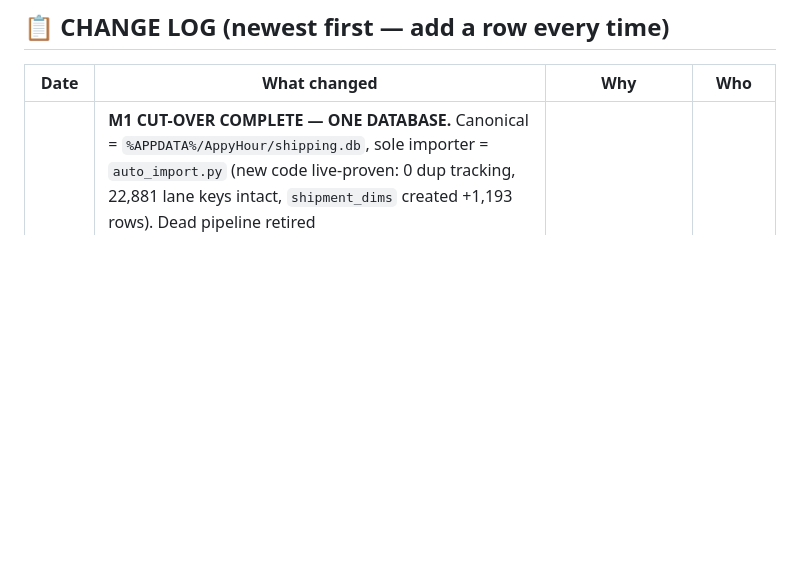
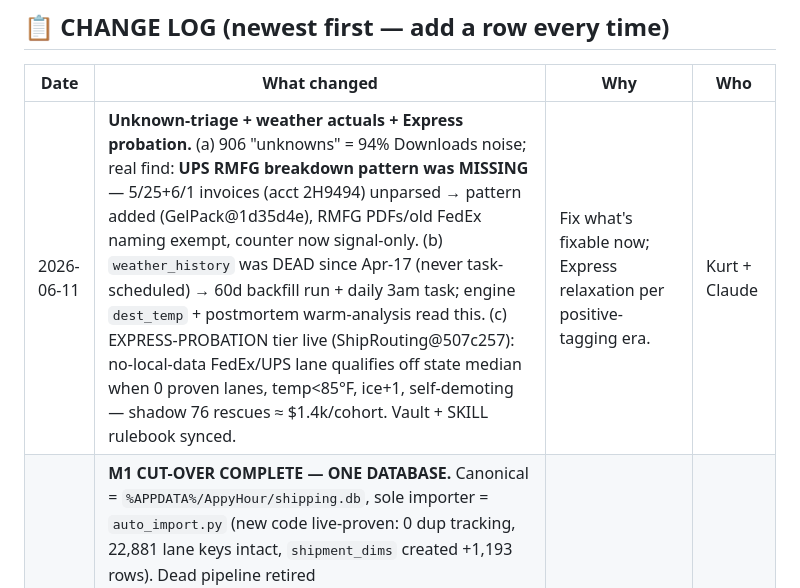
Before and after one commit to kurt-lgtm/AppyHour, a Markdown page: SHIPPING_PIPELINE.md, the part around the change. Drawn GitHub-style; blank space fills up the shorter version.

Commit message:
docs: REBUILD-WITH-AI disaster-recovery runbook + changelog (unknown-triage/weather/probation)

```diff
--- a/SHIPPING_PIPELINE.md
+++ b/SHIPPING_PIPELINE.md
@@ -11,6 +11,7 @@
 ## 📋 CHANGE LOG (newest first — add a row every time)
 | Date | What changed | Why | Who |
 |---|---|---|---|
+| 2026-06-11 | **Unknown-triage + weather actuals + Express probation.** (a) 906 "unknowns" = 94% Downloads noise; real find: **UPS RMFG breakdown pattern was MISSING** — 5/25+6/1 invoices (acct 2H9494) unparsed → pattern added (GelPack@1d35d4e), RMFG PDFs/old FedEx naming exempt, counter now signal-only. (b) `weather_history` was DEAD since Apr-17 (never task-scheduled) → 60d backfill run + daily 3am task; engine `dest_temp` + postmortem warm-analysis read this. (c) EXPRESS-PROBATION tier live (ShipRouting@507c257): no-local-data FedEx/UPS lane qualifies off state median when 0 proven lanes, temp<85°F, ice+1, self-demoting — shadow 76 rescues ≈ $1.4k/cohort. Vault + SKILL rulebook synced. | Fix what's fixable now; Express relaxation per positive-tagging era. | Kurt + Claude |
 | 2026-06-11 | **M1 CUT-OVER COMPLETE — ONE DATABASE.** Canonical = `%APPDATA%/AppyHour/shipping.db`, sole importer = `auto_import.py` (new code live-proven: 0 dup tracking, 22,881 lane keys intact, `shipment_dims` created +1,193 rows). Dead pipeline retired (`ShippingReports/_retired/`), dead DB archived (`output/shipments.db.RETIRED-2026-06-11`). Branches merged (nested `master`@0f6f577, parent `main`@0f2b2a6). B-INGEST-1 healed (re-imports now fix routing fields). EXPRESS-PROBATION tier live in engine (ShipRouting@507c257, shadow: 76 rescues ≈ $1.4k/cohort, temp-gated 85°F). Backlog → M2: 906 unknown + 1 parse error; re-run counters over-report (count scanned, not inserted). | One source of truth; M1 milestone. | Kurt + Claude + Codex |
 | 2026-06-11 | REFACTOR BUILD START (Claude orchestrating, Codex ingest track). M3 SHIPPED: Wednesday ops run now also runs routing post-mortem + cohort health (exception-only escalation, on-time floor 93%). M4 risk-label bug VERIFIED already fixed (score_risk parity, weather fallback). M1 in build (Codex, vs DB copy). M6 automation end-state designed (`_outputs/reports/2026-06-11-M6-automation-endstate-design.md`) — goal: Kurt out of the operational loop, digest+approve only. Veho GroundPlusSuite format change documented (new parser required; GP-Zero tier; IN+TN hubs only; never ingest unverified carrier×hub). | Kurt mandate: "automate me out of this loop; take the refactor over." | Kurt + Claude |
 | 2026-06-11 | Created this system-of-record. Documented data map, attribution pointer, two-DB issue, North Star routing, ice/cost rules. | Unify the pipeline; stop re-discovering the same facts. | Kurt + Claude |
```
Also changed, not shown: REBUILD-WITH-AI.md (added, +57 -0 lines).
